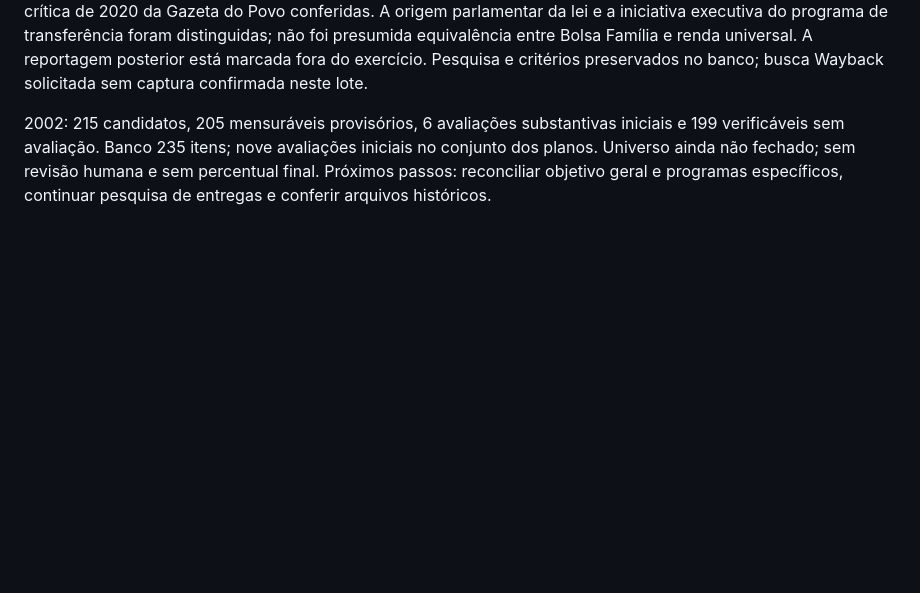
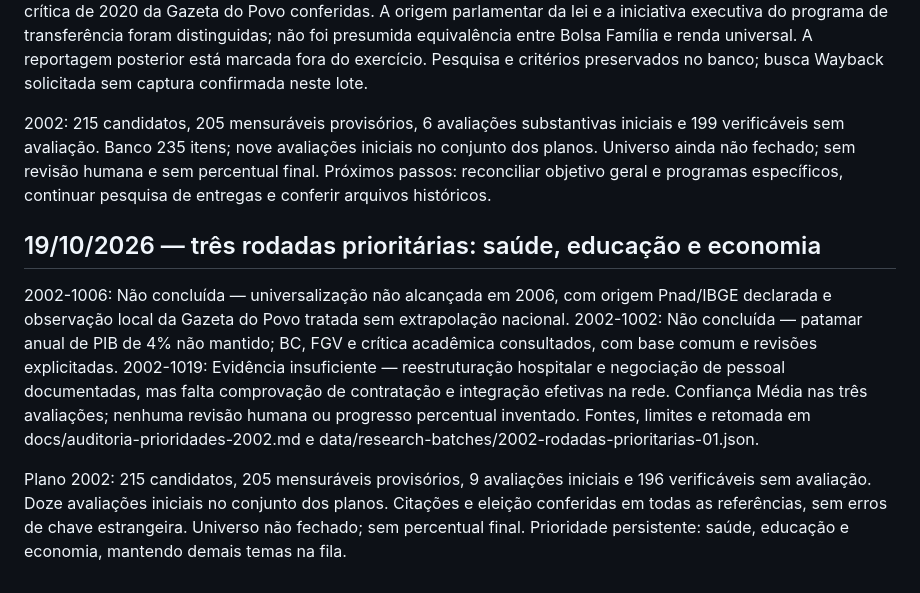
Before and after one commit to lauralopes/sera-que-cumpriu, a Markdown page: docs/progress.md, the part around the change. Rendered like a GitHub page; blank space fills up the shorter version.

Commit message:
docs: audita prioridades de saúde educação e economia em 2002

```diff
--- a/docs/progress.md
+++ b/docs/progress.md
@@ -111,3 +111,10 @@ Banco 235 itens; 2002 215 candidatos e 205 mensuráveis provisórios, 5 avaliaç
 2002-1001 recebeu avaliação inicial Concluída, confiança Média, limitada ao verbo propor e ao passo normativo, sem alegação de pagamentos universais. Lei 10.835/2004, nota técnica contemporânea da Câmara e reportagem crítica de 2020 da Gazeta do Povo conferidas. A origem parlamentar da lei e a iniciativa executiva do programa de transferência foram distinguidas; não foi presumida equivalência entre Bolsa Família e renda universal. A reportagem posterior está marcada fora do exercício. Pesquisa e critérios preservados no banco; busca Wayback solicitada sem captura confirmada neste lote.
 
 2002: 215 candidatos, 205 mensuráveis provisórios, 6 avaliações substantivas iniciais e 199 verificáveis sem avaliação. Banco 235 itens; nove avaliações iniciais no conjunto dos planos. Universo ainda não fechado; sem revisão humana e sem percentual final. Próximos passos: reconciliar objetivo geral e programas específicos, continuar pesquisa de entregas e conferir arquivos históricos.
+
+
+## 19/10/2026 — três rodadas prioritárias: saúde, educação e economia
+
+2002-1006: Não concluída — universalização não alcançada em 2006, com origem Pnad/IBGE declarada e observação local da Gazeta do Povo tratada sem extrapolação nacional. 2002-1002: Não concluída — patamar anual de PIB de 4% não mantido; BC, FGV e crítica acadêmica consultados, com base comum e revisões explicitadas. 2002-1019: Evidência insuficiente — reestruturação hospitalar e negociação de pessoal documentadas, mas falta comprovação de contratação e integração efetivas na rede. Confiança Média nas três avaliações; nenhuma revisão humana ou progresso percentual inventado. Fontes, limites e retomada em docs/auditoria-prioridades-2002.md e data/research-batches/2002-rodadas-prioritarias-01.json.
+
+Plano 2002: 215 candidatos, 205 mensuráveis provisórios, 9 avaliações iniciais e 196 verificáveis sem avaliação. Doze avaliações iniciais no conjunto dos planos. Citações e eleição conferidas em todas as referências, sem erros de chave estrangeira. Universo não fechado; sem percentual final. Prioridade persistente: saúde, educação e economia, mantendo demais temas na fila.
```
Also changed, not shown: docs/auditoria-prioridades-2002.md (added, +40 -0 lines).
